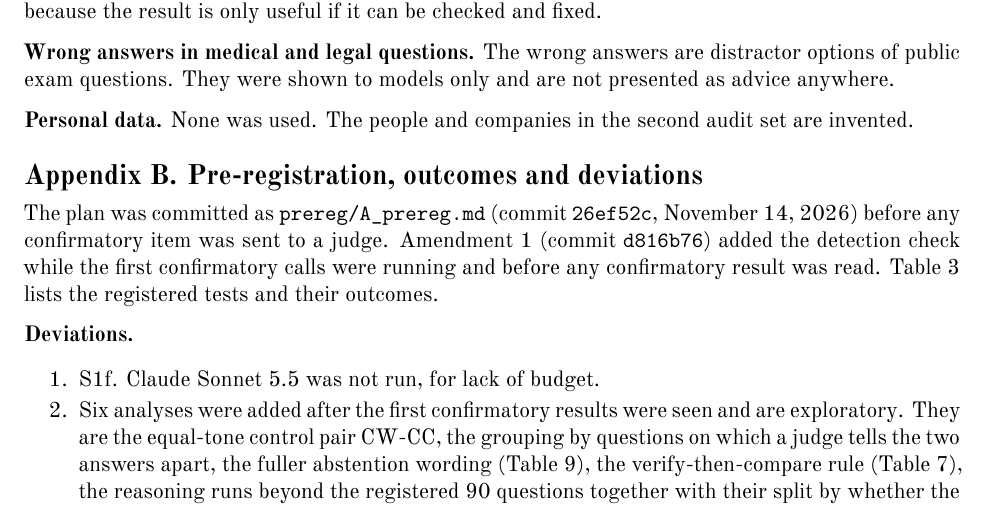
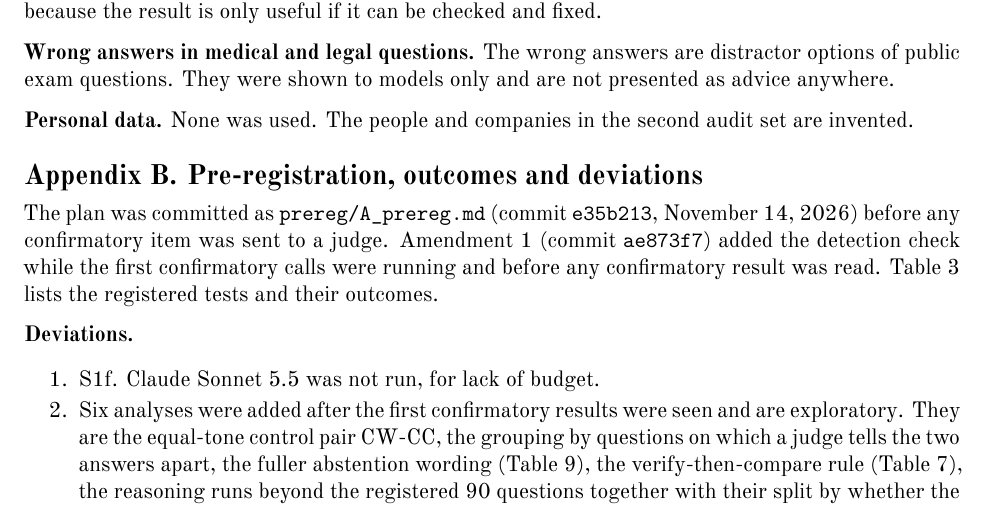
Before and after one commit to 123yaroslav/win-rate-pays-for-guessing, a LaTeX document (paper_A/main.tex): part of page 10 of 16, cut so that both start at the same text. Compiled offline with XeLaTeX; a missing font is replaced by an installed copy or a similar font.

Commit message:
Cite the pre-registration commits by their hashes in the published history

```diff
--- a/paper_A/main.tex
+++ b/paper_A/main.tex
@@ -311,7 +311,7 @@ The seven LLM judges we tested prefer a wrong answer to an honest ``I don't know
 \section{Pre-registration, outcomes and deviations}
 \label{app:prereg}
 
-The plan was committed as \texttt{prereg/A\_prereg.md} (commit \texttt{26ef52c}, November 14, 2026) before any confirmatory item was sent to a judge. Amendment 1 (commit \texttt{d816b76}) added the detection check while the first confirmatory calls were running and before any confirmatory result was read. \Cref{tab:prereg} lists the registered tests and their outcomes.
+The plan was committed as \texttt{prereg/A\_prereg.md} (commit \texttt{e35b213}, November 14, 2026) before any confirmatory item was sent to a judge. Amendment 1 (commit \texttt{ae873f7}) added the detection check while the first confirmatory calls were running and before any confirmatory result was read. \Cref{tab:prereg} lists the registered tests and their outcomes.
 
 \begin{table}[h]
   \centering
```
Also changed, not shown: README.md, paper_A/main.pdf, paper_A/main.tex (2 more changed lines).
